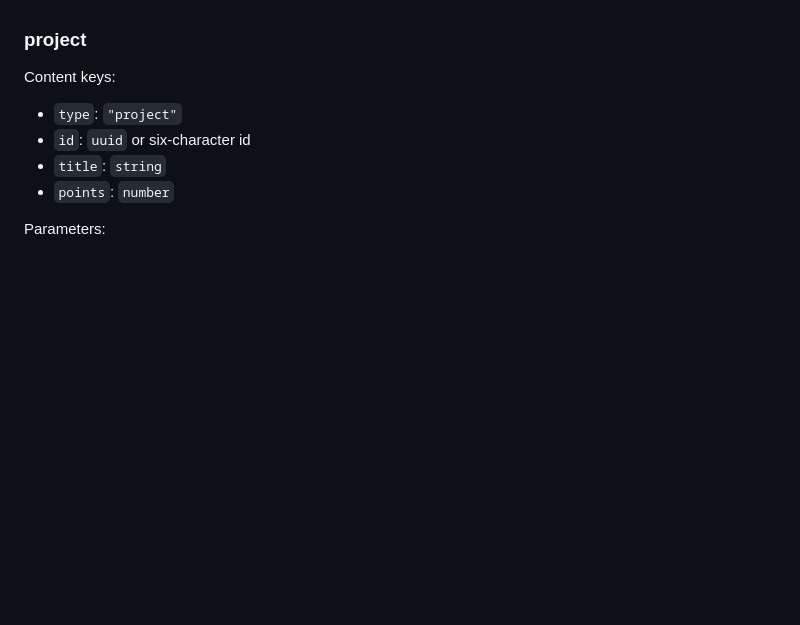
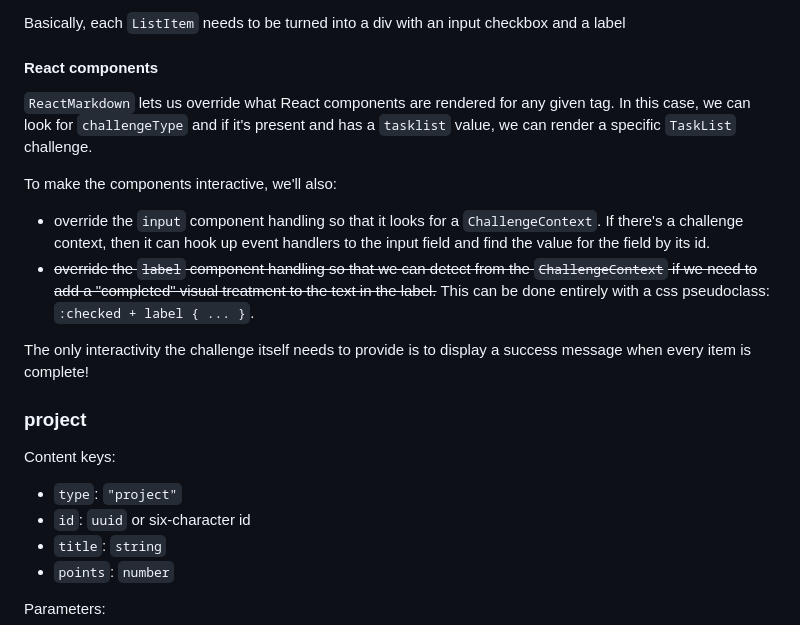
Before and after one commit to cyvaer-llc/learn-viewer, a Markdown page: docs/custom-markdown.md, the part around one of its changes. Rendered like a GitHub page; blank space fills up the shorter version.

```diff
--- a/docs/custom-markdown.md
+++ b/docs/custom-markdown.md
@@ -42,3 +73,13 @@ Known types:
+Basically, each `ListItem` needs to be turned into a div with an input checkbox and a label
+
+#### React components
+`ReactMarkdown` lets us override what React components are rendered for any given tag. In this case, we can look for `challengeType` and if it's present and has a `tasklist` value, we can render a specific `TaskList` challenge.
+
+To make the components interactive, we'll also:
+* override the `input` component handling so that it looks for a `ChallengeContext`. If there's a challenge context, then it can hook up event handlers to the input field and find the value for the field by its id.
+* ~~override the `label` component handling so that we can detect from the `ChallengeContext` if we need to add a "completed" visual treatment to the text in the label.~~ This can be done entirely with a css pseudoclass: `:checked + label { ... }`.
+
+The only interactivity the challenge itself needs to provide is to display a success message when every item is complete!
 
 ### project
 Content keys:
```
Also changed, not shown: other parts of docs/custom-markdown.md (+45 -14 lines), docs/custom-markdown/callouts.md (added, +38 -0 lines), docs/custom-markdown/callout-danger.png (added), docs/custom-markdown/callout-info.png (added).
